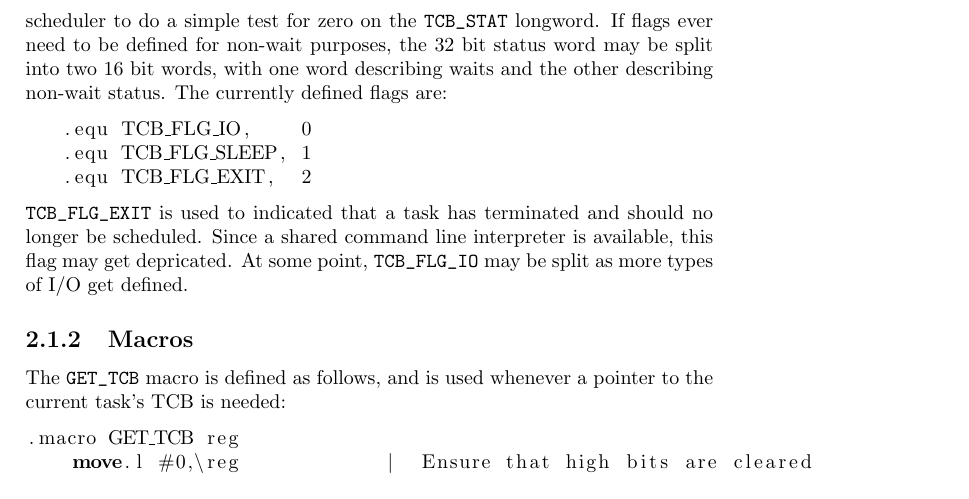
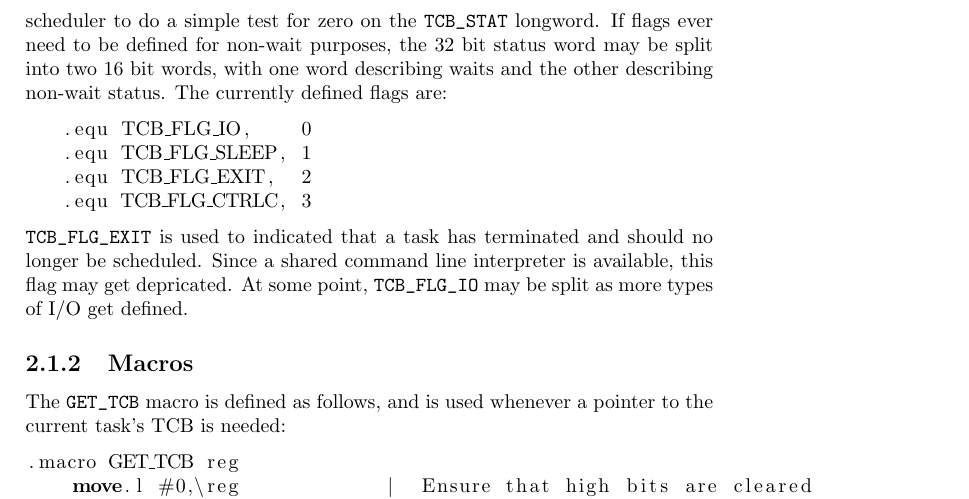
Before and after one commit to BrentSeidel/m68k-stuff, a LaTeX book (Docs/os68k.tex): part of page 9 of 13, cut so that both start at the same text. Compiled offline with pdfLaTeX.

Commit message:
More documentation updates.  Factor out some common code for single line TTY interrupt handlers.

```diff
--- a/Docs/os68k.tex
+++ b/Docs/os68k.tex
@@ -190,6 +190,7 @@ The current TCB status flags are defined for \verb|TCB_STAT0|.  The rest of the
    .equ TCB_FLG_IO,    0
    .equ TCB_FLG_SLEEP, 1
    .equ TCB_FLG_EXIT,  2
+   .equ TCB_FLG_CTRLC, 3
 \end{lstlisting}
 \verb|TCB_FLG_EXIT| is used to indicated that a task has terminated and should no longer be scheduled.  Since a shared command line interpreter is available, this flag may get depricated.  At some point, \verb|TCB_FLG_IO| may be split as more types of I/O get defined.
 
```
Also changed, not shown: Docs/os68k.pdf, 2 other files.
